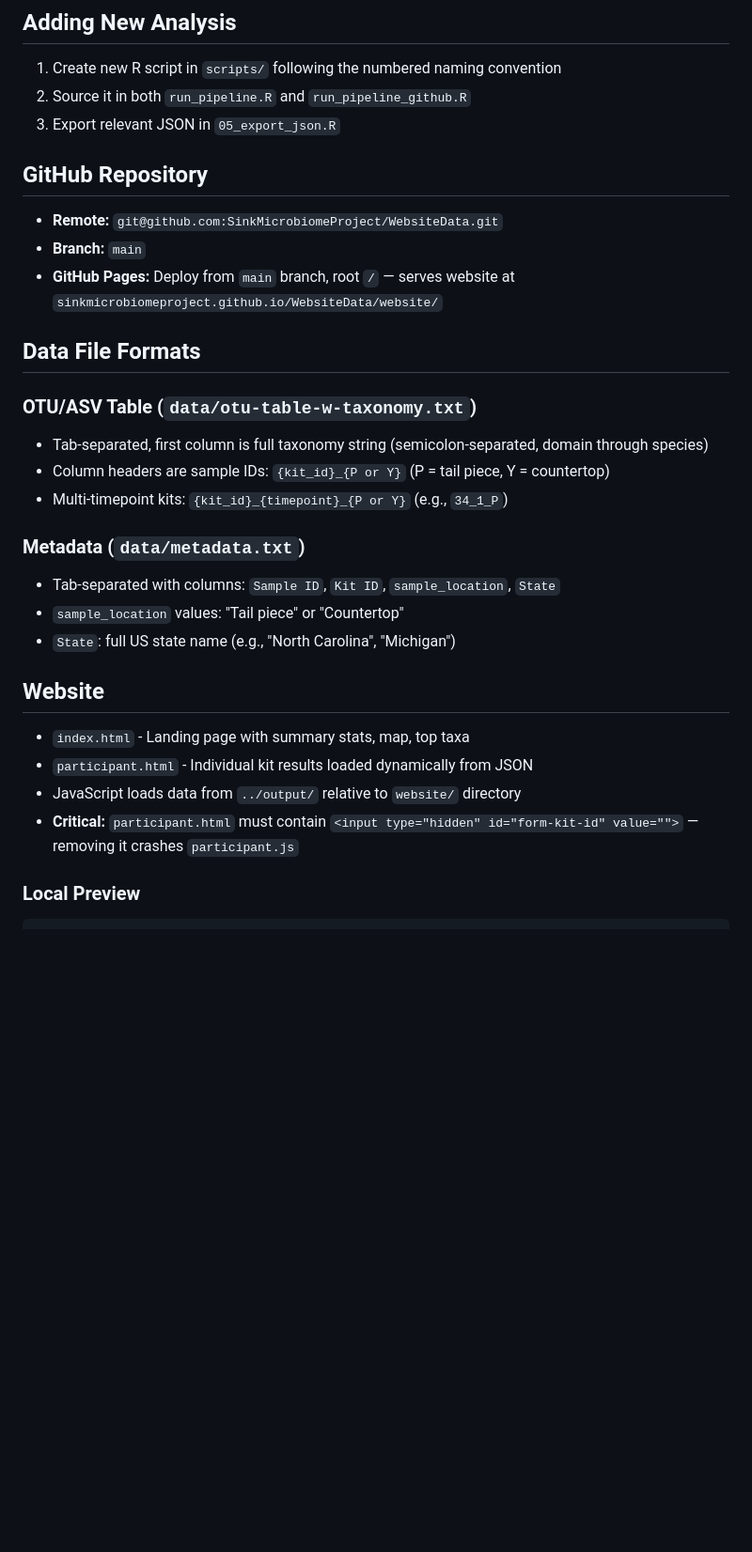
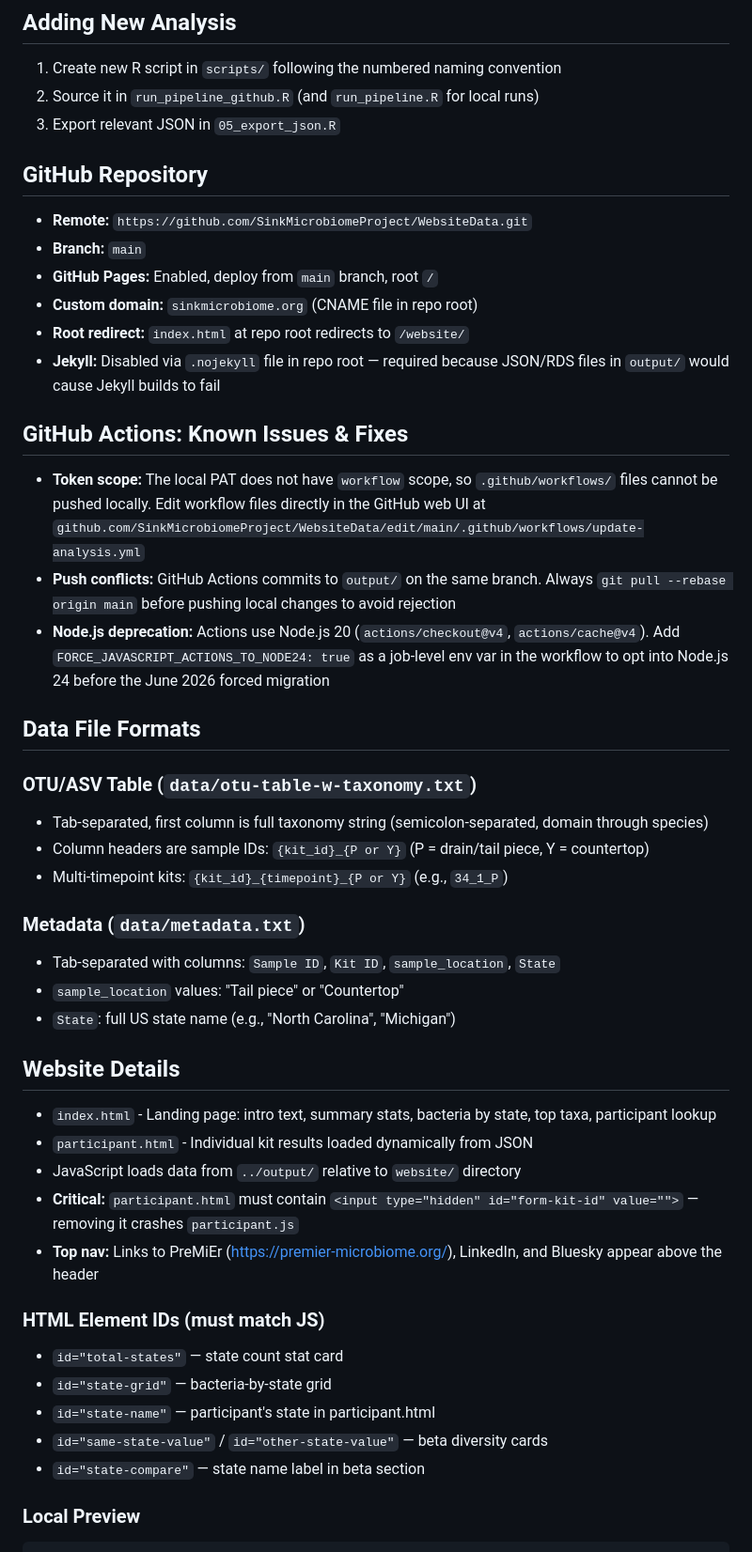
Before and after one commit to SinkMicrobiomeProject/WebsiteData, a Markdown page: CLAUDE.md, the part around one of its changes. Shown at 94% size. Rendered like a GitHub page; blank space fills up the shorter version.

````diff
--- a/CLAUDE.md
+++ b/CLAUDE.md
@@ -64,20 +68,28 @@ Brief public-friendly descriptions for the top 25 genera are stored in the `GENU
 
 ## Adding New Analysis
 1. Create new R script in `scripts/` following the numbered naming convention
-2. Source it in both `run_pipeline.R` and `run_pipeline_github.R`
+2. Source it in `run_pipeline_github.R` (and `run_pipeline.R` for local runs)
 3. Export relevant JSON in `05_export_json.R`
 
 ## GitHub Repository
 
-- **Remote:** `git@github.com:SinkMicrobiomeProject/WebsiteData.git`
+- **Remote:** `https://github.com/SinkMicrobiomeProject/WebsiteData.git`
 - **Branch:** `main`
-- **GitHub Pages:** Deploy from `main` branch, root `/` — serves website at `sinkmicrobiomeproject.github.io/WebsiteData/website/`
+- **GitHub Pages:** Enabled, deploy from `main` branch, root `/`
+- **Custom domain:** `sinkmicrobiome.org` (CNAME file in repo root)
+- **Root redirect:** `index.html` at repo root redirects to `/website/`
+- **Jekyll:** Disabled via `.nojekyll` file in repo root — required because JSON/RDS files in `output/` would cause Jekyll builds to fail
+
+## GitHub Actions: Known Issues & Fixes
+- **Token scope:** The local PAT does not have `workflow` scope, so `.github/workflows/` files cannot be pushed locally. Edit workflow files directly in the GitHub web UI at `github.com/SinkMicrobiomeProject/WebsiteData/edit/main/.github/workflows/update-analysis.yml`
+- **Push conflicts:** GitHub Actions commits to `output/` on the same branch. Always `git pull --rebase origin main` before pushing local changes to avoid rejection
+- **Node.js deprecation:** Actions use Node.js 20 (`actions/checkout@v4`, `actions/cache@v4`). Add `FORCE_JAVASCRIPT_ACTIONS_TO_NODE24: true` as a job-level env var in the workflow to opt into Node.js 24 before the June 2026 forced migration
 
 ## Data File Formats
 
 ### OTU/ASV Table (`data/otu-table-w-taxonomy.txt`)
 - Tab-separated, first column is full taxonomy string (semicolon-separated, domain through species)
-- Column headers are sample IDs: `{kit_id}_{P or Y}` (P = tail piece, Y = countertop)
+- Column headers are sample IDs: `{kit_id}_{P or Y}` (P = drain/tail piece, Y = countertop)
 - Multi-timepoint kits: `{kit_id}_{timepoint}_{P or Y}` (e.g., `34_1_P`)
 
 ### Metadata (`data/metadata.txt`)
@@ -85,12 +97,20 @@ Brief public-friendly descriptions for the top 25 genera are stored in the `GENU
 - `sample_location` values: "Tail piece" or "Countertop"
 - `State`: full US state name (e.g., "North Carolina", "Michigan")
 
-## Website
+## Website Details
 
-- `index.html` - Landing page with summary stats, map, top taxa
+- `index.html` - Landing page: intro text, summary stats, bacteria by state, top taxa, participant lookup
 - `participant.html` - Individual kit results loaded dynamically from JSON
 - JavaScript loads data from `../output/` relative to `website/` directory
 - **Critical:** `participant.html` must contain `<input type="hidden" id="form-kit-id" value="">` — removing it crashes `participant.js`
+- **Top nav:** Links to PreMiEr (https://premier-microbiome.org/), LinkedIn, and Bluesky appear above the header
+
+### HTML Element IDs (must match JS)
+- `id="total-states"` — state count stat card
+- `id="state-grid"` — bacteria-by-state grid
+- `id="state-name"` — participant's state in participant.html
+- `id="same-state-value"` / `id="other-state-value"` — beta diversity cards
+- `id="state-compare"` — state name label in beta section
 
 ### Local Preview
 ```bash
````
Also changed, not shown: other parts of CLAUDE.md (+18 -14 lines).
